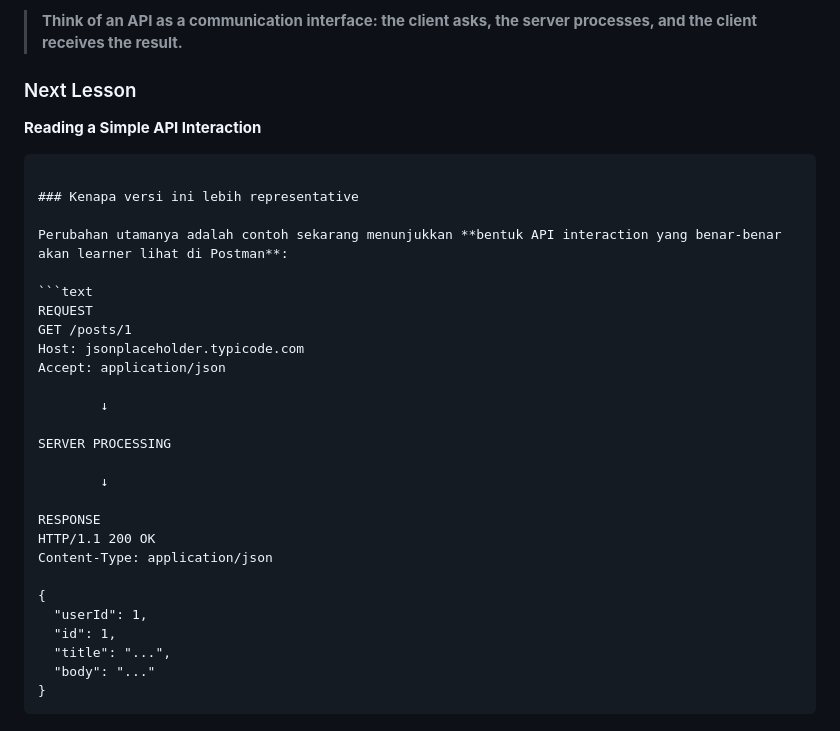
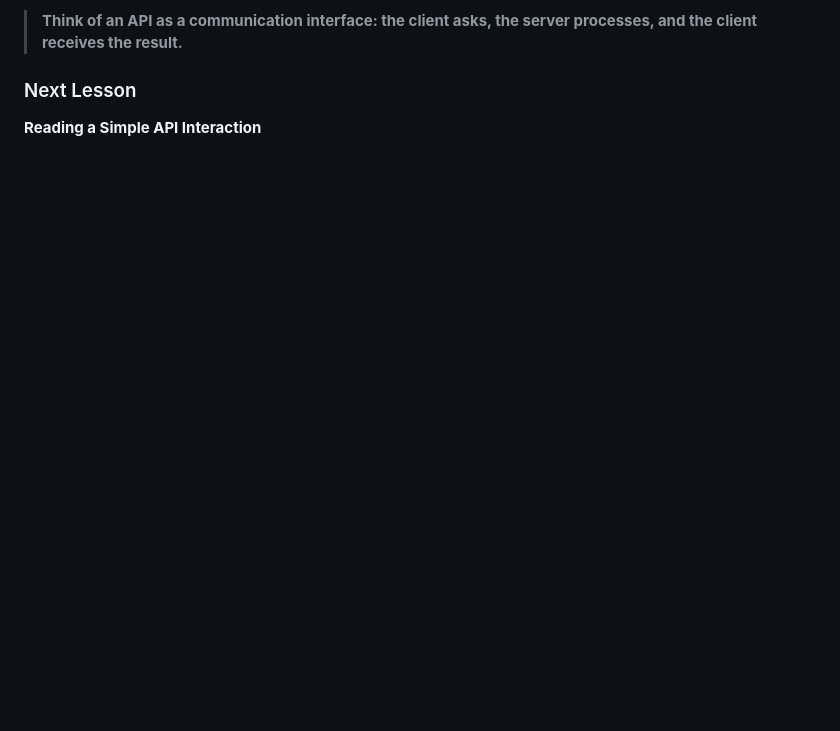
Before and after one commit to reltronersk/skill-wanderer-progress-documentation, a Markdown page: module1/how-api-interaction.md, the part around the change. GitHub-like rendering; blank space fills up the shorter version.

`````diff
--- a/module1/how-api-interaction.md
+++ b/module1/how-api-interaction.md
@@ -597,33 +597,3 @@ A more realistic view is:
 ### Next Lesson
 
 **Reading a Simple API Interaction**
-
-````
-
-### Kenapa versi ini lebih representative
-
-Perubahan utamanya adalah contoh sekarang menunjukkan **bentuk API interaction yang benar-benar akan learner lihat di Postman**:
-
-```text
-REQUEST
-GET /posts/1
-Host: jsonplaceholder.typicode.com
-Accept: application/json
-
-        ↓
-
-SERVER PROCESSING
-
-        ↓
-
-RESPONSE
-HTTP/1.1 200 OK
-Content-Type: application/json
-
-{
-  "userId": 1,
-  "id": 1,
-  "title": "...",
-  "body": "..."
-}
-````
`````
